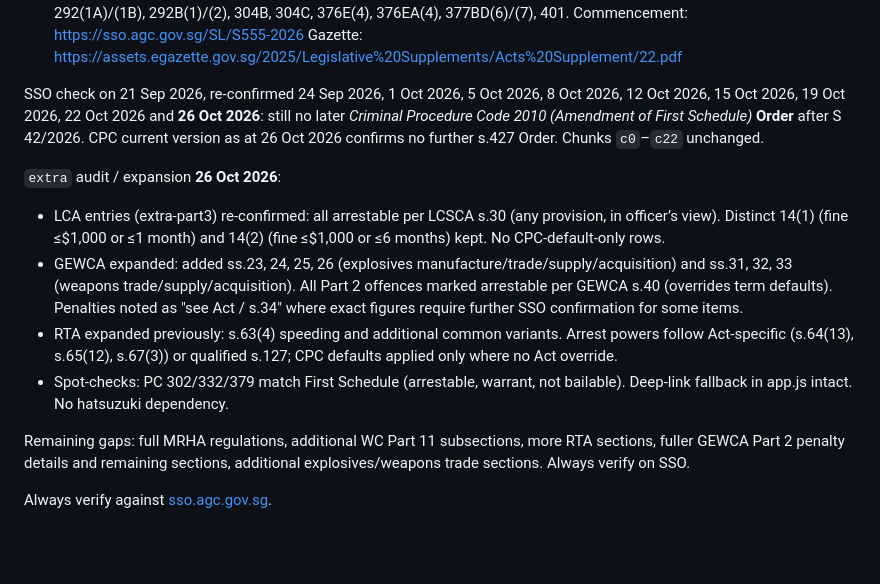
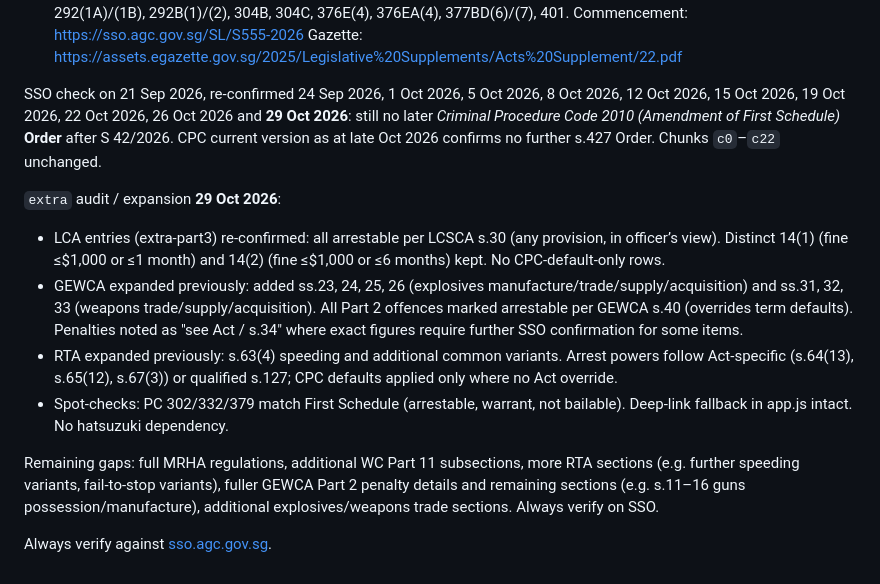
Before and after one commit to FazzJan/sg-legislation-lookup, a Markdown page: data/README.md, the part around the change. GitHub-like rendering; blank space fills up the shorter version.

Commit message:
Update SSO check date to 29 Oct 2026: no further CPC First Schedule Order after S 42/2026; LCA confirmed arrestable under s.30

```diff
--- a/data/README.md
+++ b/data/README.md
@@ -14,14 +14,14 @@ CPC First Schedule updates already encoded in the chunks:
   Commencement: https://sso.agc.gov.sg/SL/S555-2026
   Gazette: https://assets.egazette.gov.sg/2025/Legislative%20Supplements/Acts%20Supplement/22.pdf
 
-SSO check on 21 Sep 2026, re-confirmed 24 Sep 2026, 1 Oct 2026, 5 Oct 2026, 8 Oct 2026, 12 Oct 2026, 15 Oct 2026, 19 Oct 2026, 22 Oct 2026 and **26 Oct 2026**: still no later *Criminal Procedure Code 2010 (Amendment of First Schedule)* **Order** after S 42/2026. CPC current version as at 26 Oct 2026 confirms no further s.427 Order. Chunks `c0`–`c22` unchanged.
+SSO check on 21 Sep 2026, re-confirmed 24 Sep 2026, 1 Oct 2026, 5 Oct 2026, 8 Oct 2026, 12 Oct 2026, 15 Oct 2026, 19 Oct 2026, 22 Oct 2026, 26 Oct 2026 and **29 Oct 2026**: still no later *Criminal Procedure Code 2010 (Amendment of First Schedule)* **Order** after S 42/2026. CPC current version as at late Oct 2026 confirms no further s.427 Order. Chunks `c0`–`c22` unchanged.
 
-`extra` audit / expansion **26 Oct 2026**:
+`extra` audit / expansion **29 Oct 2026**:
 - LCA entries (extra-part3) re-confirmed: all arrestable per LCSCA s.30 (any provision, in officer’s view). Distinct 14(1) (fine ≤$1,000 or ≤1 month) and 14(2) (fine ≤$1,000 or ≤6 months) kept. No CPC-default-only rows.
-- GEWCA expanded: added ss.23, 24, 25, 26 (explosives manufacture/trade/supply/acquisition) and ss.31, 32, 33 (weapons trade/supply/acquisition). All Part 2 offences marked arrestable per GEWCA s.40 (overrides term defaults). Penalties noted as "see Act / s.34" where exact figures require further SSO confirmation for some items.
+- GEWCA expanded previously: added ss.23, 24, 25, 26 (explosives manufacture/trade/supply/acquisition) and ss.31, 32, 33 (weapons trade/supply/acquisition). All Part 2 offences marked arrestable per GEWCA s.40 (overrides term defaults). Penalties noted as "see Act / s.34" where exact figures require further SSO confirmation for some items.
 - RTA expanded previously: s.63(4) speeding and additional common variants. Arrest powers follow Act-specific (s.64(13), s.65(12), s.67(3)) or qualified s.127; CPC defaults applied only where no Act override.
 - Spot-checks: PC 302/332/379 match First Schedule (arrestable, warrant, not bailable). Deep-link fallback in app.js intact. No hatsuzuki dependency.
 
-Remaining gaps: full MRHA regulations, additional WC Part 11 subsections, more RTA sections, fuller GEWCA Part 2 penalty details and remaining sections, additional explosives/weapons trade sections. Always verify on SSO.
+Remaining gaps: full MRHA regulations, additional WC Part 11 subsections, more RTA sections (e.g. further speeding variants, fail-to-stop variants), fuller GEWCA Part 2 penalty details and remaining sections (e.g. s.11–16 guns possession/manufacture), additional explosives/weapons trade sections. Always verify on SSO.
 
 Always verify against [sso.agc.gov.sg](https://sso.agc.gov.sg).
```
